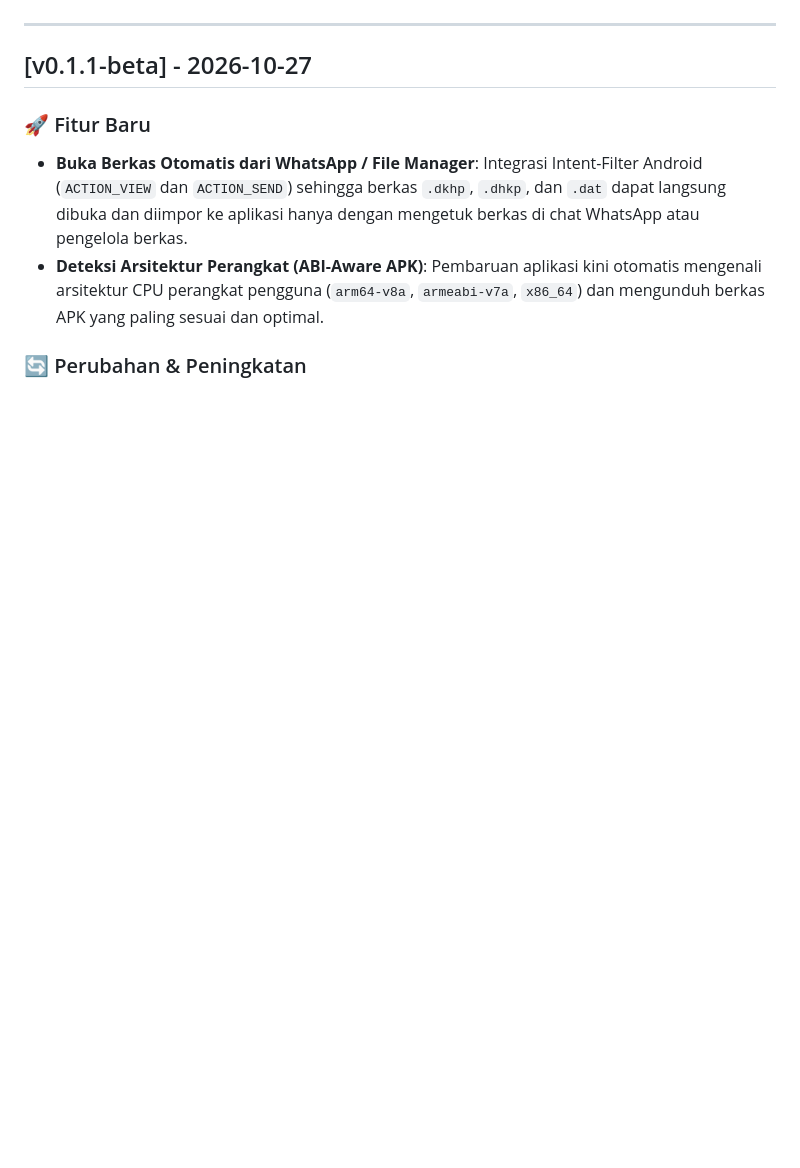
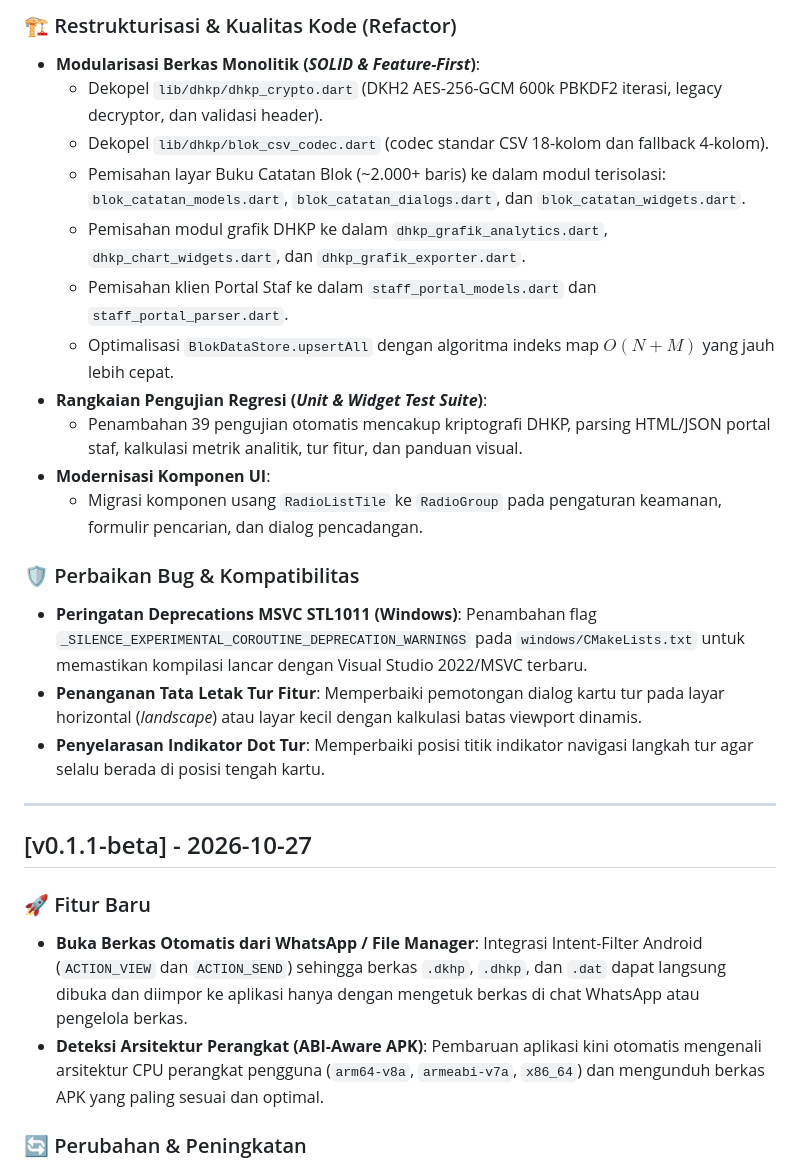
Before and after one commit to IkbalGumilar/Cek-PBB-Cianjur, a Markdown page: CHANGELOG.md, the part around one of its changes. GitHub-like rendering; blank space fills up the shorter version.

```diff
--- a/CHANGELOG.md
+++ b/CHANGELOG.md
@@ -4,3 +28,20 @@ Dokumentasi perubahan, peningkatan, dan perbaikan pada setiap rilis aplikasi. Fo
+### 🏗️ Restrukturisasi & Kualitas Kode (Refactor)
+- **Modularisasi Berkas Monolitik (*SOLID & Feature-First*)**:
+  - Dekopel `lib/dhkp/dhkp_crypto.dart` (DKH2 AES-256-GCM 600k PBKDF2 iterasi, legacy decryptor, dan validasi header).
+  - Dekopel `lib/dhkp/blok_csv_codec.dart` (codec standar CSV 18-kolom dan fallback 4-kolom).
+  - Pemisahan layar Buku Catatan Blok (~2.000+ baris) ke dalam modul terisolasi: `blok_catatan_models.dart`, `blok_catatan_dialogs.dart`, dan `blok_catatan_widgets.dart`.
+  - Pemisahan modul grafik DHKP ke dalam `dhkp_grafik_analytics.dart`, `dhkp_chart_widgets.dart`, dan `dhkp_grafik_exporter.dart`.
+  - Pemisahan klien Portal Staf ke dalam `staff_portal_models.dart` dan `staff_portal_parser.dart`.
+  - Optimalisasi `BlokDataStore.upsertAll` dengan algoritma indeks map $O(N + M)$ yang jauh lebih cepat.
+- **Rangkaian Pengujian Regresi (*Unit & Widget Test Suite*)**:
+  - Penambahan 39 pengujian otomatis mencakup kriptografi DHKP, parsing HTML/JSON portal staf, kalkulasi metrik analitik, tur fitur, dan panduan visual.
+- **Modernisasi Komponen UI**:
+  - Migrasi komponen usang `RadioListTile` ke `RadioGroup` pada pengaturan keamanan, formulir pencarian, dan dialog pencadangan.
+
+### 🛡️ Perbaikan Bug & Kompatibilitas
+- **Peringatan Deprecations MSVC STL1011 (Windows)**: Penambahan flag `_SILENCE_EXPERIMENTAL_COROUTINE_DEPRECATION_WARNINGS` pada `windows/CMakeLists.txt` untuk memastikan kompilasi lancar dengan Visual Studio 2022/MSVC terbaru.
+- **Penanganan Tata Letak Tur Fitur**: Memperbaiki pemotongan dialog kartu tur pada layar horizontal (*landscape*) atau layar kecil dengan kalkulasi batas viewport dinamis.
+- **Penyelarasan Indikator Dot Tur**: Memperbaiki posisi titik indikator navigasi langkah tur agar selalu berada di posisi tengah kartu.
 
 ---
 
```
Also changed, not shown: other parts of CHANGELOG.md (+25 -1 lines).
